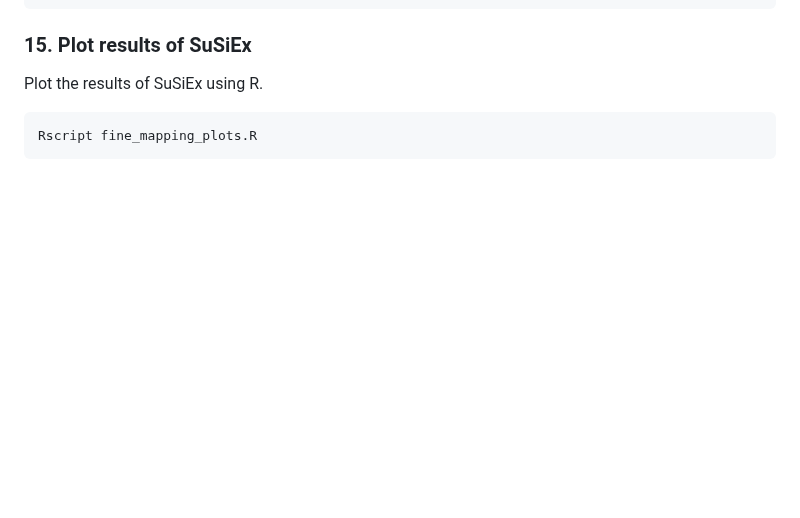
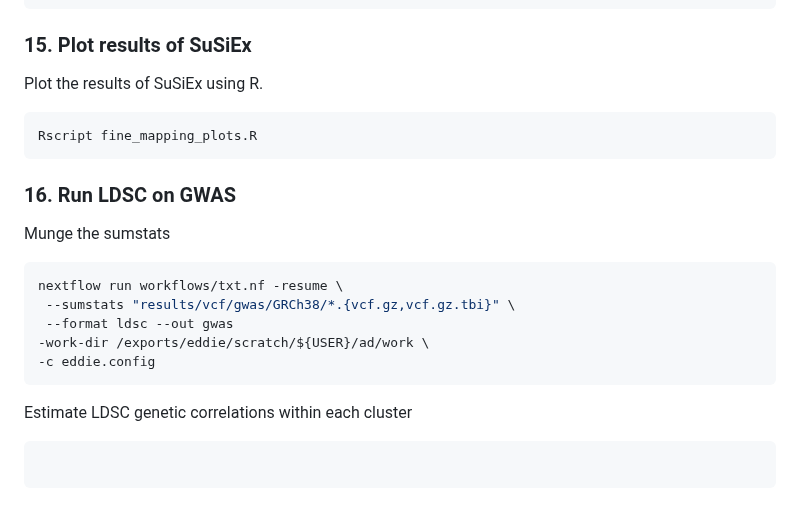
Before and after one commit to ccbs-stradl/antidep-gwas, a Markdown page: workflow_documentation.md, the part around the change. Rendered like a GitHub page; blank space fills up the shorter version.

Commit message:
document LDSC munging workflow

````diff
--- a/workflow_documentation.md
+++ b/workflow_documentation.md
@@ -220,3 +220,18 @@ Plot the results of SuSiEx using R.
 ```sh
 Rscript fine_mapping_plots.R
 ```
+
+### 16. Run LDSC on GWAS
+
+Munge the sumstats
+```sh
+nextflow run workflows/txt.nf -resume \
+ --sumstats "results/vcf/gwas/GRCh38/*.{vcf.gz,vcf.gz.tbi}" \
+ --format ldsc --out gwas
+-work-dir /exports/eddie/scratch/${USER}/ad/work \
+-c eddie.config
+```
+
+Estimate LDSC genetic correlations within each cluster
+```sh
+```
````
